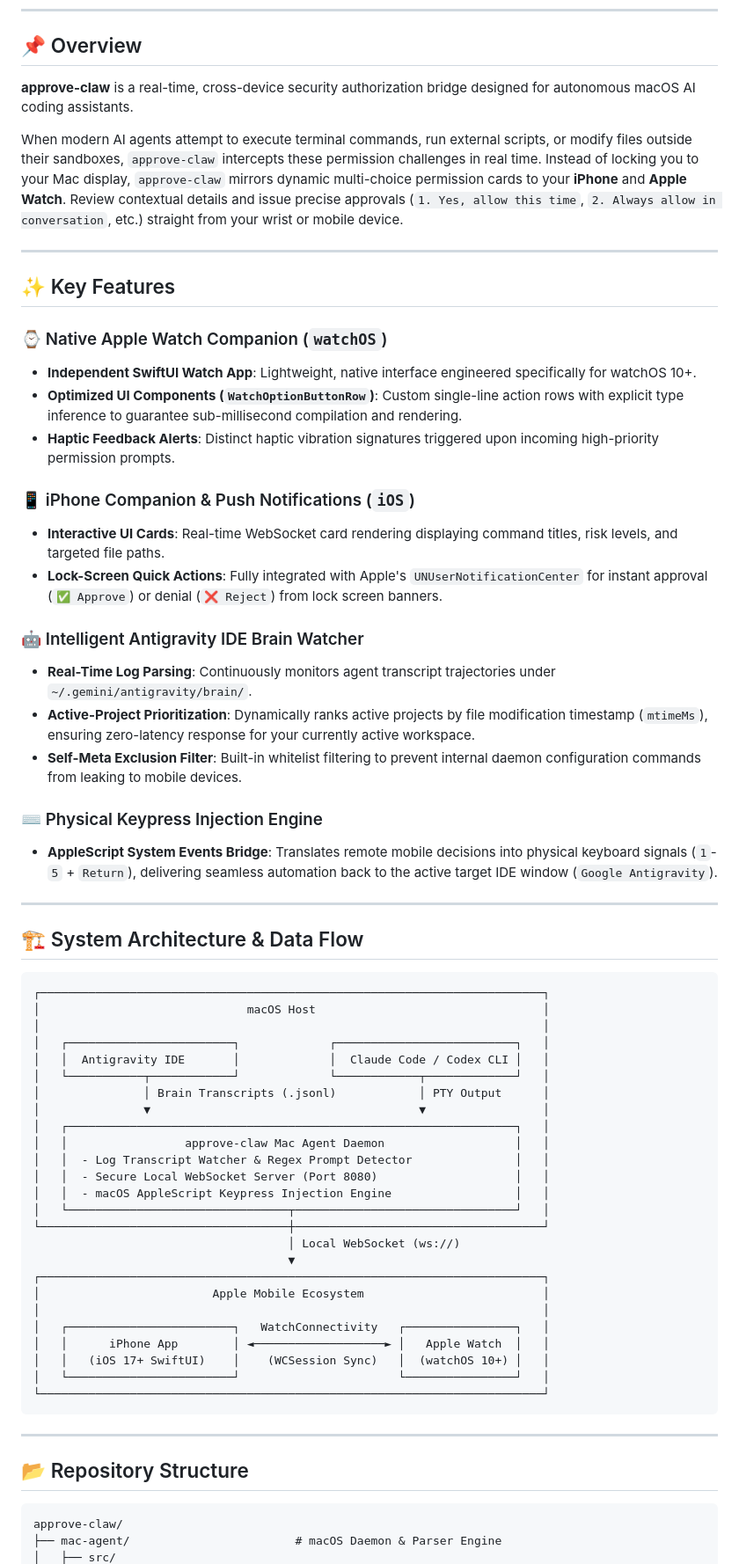
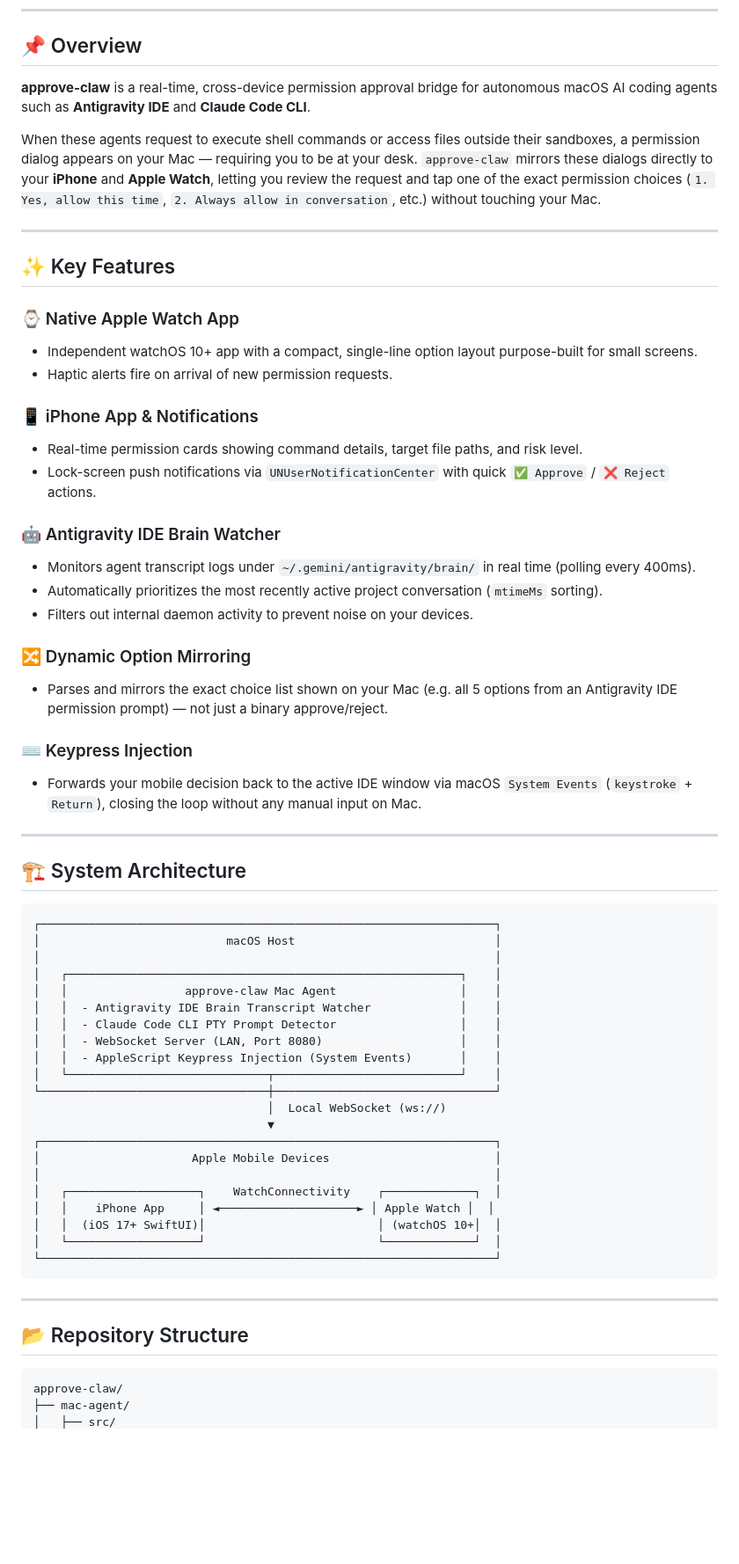
Before and after one commit to tian0t/approve-claw, a Markdown page: README.md, the part around one of its changes. Shown at 88% size. Rendered like a GitHub page; blank space fills up the shorter version.

````diff
--- a/README.md
+++ b/README.md
@@ -21,61 +21,59 @@
 
 ## 📌 Overview
 
-**approve-claw** is a real-time, cross-device security authorization bridge designed for autonomous macOS AI coding assistants.
+**approve-claw** is a real-time, cross-device permission approval bridge for autonomous macOS AI coding agents such as **Antigravity IDE** and **Claude Code CLI**.
 
-When modern AI agents attempt to execute terminal commands, run external scripts, or modify files outside their sandboxes, `approve-claw` intercepts these permission challenges in real time. Instead of locking you to your Mac display, `approve-claw` mirrors dynamic multi-choice permission cards to your **iPhone** and **Apple Watch**. Review contextual details and issue precise approvals (`1. Yes, allow this time`, `2. Always allow in conversation`, etc.) straight from your wrist or mobile device.
+When these agents request to execute shell commands or access files outside their sandboxes, a permission dialog appears on your Mac — requiring you to be at your desk. `approve-claw` mirrors these dialogs directly to your **iPhone** and **Apple Watch**, letting you review the request and tap one of the exact permission choices (`1. Yes, allow this time`, `2. Always allow in conversation`, etc.) without touching your Mac.
 
 ---
 
 ## ✨ Key Features
 
-### ⌚ Native Apple Watch Companion (`watchOS`)
-- **Independent SwiftUI Watch App**: Lightweight, native interface engineered specifically for watchOS 10+.
-- **Optimized UI Components (`WatchOptionButtonRow`)**: Custom single-line action rows with explicit type inference to guarantee sub-millisecond compilation and rendering.
-- **Haptic Feedback Alerts**: Distinct haptic vibration signatures triggered upon incoming high-priority permission prompts.
+### ⌚ Native Apple Watch App
+- Independent watchOS 10+ app with a compact, single-line option layout purpose-built for small screens.
+- Haptic alerts fire on arrival of new permission requests.
 
-### 📱 iPhone Companion & Push Notifications (`iOS`)
-- **Interactive UI Cards**: Real-time WebSocket card rendering displaying command titles, risk levels, and targeted file paths.
-- **Lock-Screen Quick Actions**: Fully integrated with Apple's `UNUserNotificationCenter` for instant approval (`✅ Approve`) or denial (`❌ Reject`) from lock screen banners.
+### 📱 iPhone App & Notifications
+- Real-time permission cards showing command details, target file paths, and risk level.
+- Lock-screen push notifications via `UNUserNotificationCenter` with quick `✅ Approve` / `❌ Reject` actions.
 
-### 🤖 Intelligent Antigravity IDE Brain Watcher
-- **Real-Time Log Parsing**: Continuously monitors agent transcript trajectories under `~/.gemini/antigravity/brain/`.
-- **Active-Project Prioritization**: Dynamically ranks active projects by file modification timestamp (`mtimeMs`), ensuring zero-latency response for your currently active workspace.
-- **Self-Meta Exclusion Filter**: Built-in whitelist filtering to prevent internal daemon configuration commands from leaking to mobile devices.
+### 🤖 Antigravity IDE Brain Watcher
+- Monitors agent transcript logs under `~/.gemini/antigravity/brain/` in real time (polling every 400ms).
+- Automatically prioritizes the most recently active project conversation (`mtimeMs` sorting).
+- Filters out internal daemon activity to prevent noise on your devices.
 
-### ⌨️ Physical Keypress Injection Engine
-- **AppleScript System Events Bridge**: Translates remote mobile decisions into physical keyboard signals (`1`-`5` + `Return`), delivering seamless automation back to the active target IDE window (`Google Antigravity`).
+### 🔀 Dynamic Option Mirroring
+- Parses and mirrors the exact choice list shown on your Mac (e.g. all 5 options from an Antigravity IDE permission prompt) — not just a binary approve/reject.
+
+### ⌨️ Keypress Injection
+- Forwards your mobile decision back to the active IDE window via macOS `System Events` (`keystroke` + `Return`), closing the loop without any manual input on Mac.
 
 ---
 
-## 🏗️ System Architecture & Data Flow
+## 🏗️ System Architecture
 
 ```
-┌─────────────────────────────────────────────────────────────────────────┐
-│                              macOS Host                                 │
-│                                                                         │
-│   ┌────────────────────────┐             ┌──────────────────────────┐   │
-│   │  Antigravity IDE       │             │  Claude Code / Codex CLI │   │
-│   └───────────┬────────────┘             └────────────┬─────────────┘   │
-│               │ Brain Transcripts (.jsonl)            │ PTY Output      │
-│               ▼                                       ▼                 │
-│   ┌─────────────────────────────────────────────────────────────────┐   │
-│   │                 approve-claw Mac Agent Daemon                   │   │
-│   │  - Log Transcript Watcher & Regex Prompt Detector               │   │
-│   │  - Secure Local WebSocket Server (Port 8080)                    │   │
-│   │  - macOS AppleScript Keypress Injection Engine                  │   │
-│   └────────────────────────────────┬────────────────────────────────┘   │
-└────────────────────────────────────┼────────────────────────────────────┘
-                                     │ Local WebSocket (ws://)
-                                     ▼
-┌─────────────────────────────────────────────────────────────────────────┐
-│                         Apple Mobile Ecosystem                          │
-│                                                                         │
-│   ┌────────────────────────┐   WatchConnectivity   ┌────────────────┐   │
-│   │      iPhone App        │ ◄───────────────────► │   Apple Watch  │   │
-│   │   (iOS 17+ SwiftUI)    │    (WCSession Sync)   │  (watchOS 10+) │   │
-│   └────────────────────────┘                       └────────────────┘   │
-└─────────────────────────────────────────────────────────────────────────┘
+┌──────────────────────────────────────────────────────────────────┐
+│                           macOS Host                             │
+│                                                                  │
+│   ┌─────────────────────────────────────────────────────────┐    │
+│   │                 approve-claw Mac Agent                  │    │
+│   │  - Antigravity IDE Brain Transcript Watcher             │    │
+│   │  - Claude Code CLI PTY Prompt Detector                  │    │
+│   │  - WebSocket Server (LAN, Port 8080)                    │    │
+│   │  - AppleScript Keypress Injection (System Events)       │    │
+│   └─────────────────────────────┬───────────────────────────┘    │
+└─────────────────────────────────┼────────────────────────────────┘
+                                  │  Local WebSocket (ws://)
+                                  ▼
+┌──────────────────────────────────────────────────────────────────┐
+│                      Apple Mobile Devices                        │
+│                                                                  │
+│   ┌───────────────────┐    WatchConnectivity    ┌─────────────┐  │
+│   │    iPhone App     │ ◄────────────────────► │ Apple Watch │  │
+│   │  (iOS 17+ SwiftUI)│                         │ (watchOS 10+│  │
+│   └───────────────────┘                         └─────────────┘  │
+└──────────────────────────────────────────────────────────────────┘
 ```
 
 ---
@@ -84,5 +82,5 @@ When modern AI agents attempt to execute terminal commands, run external scripts
 
 ```
 approve-claw/
-├── mac-agent/                        # macOS Daemon & Parser Engine
+├── mac-agent/
 │   ├── src/
````
Also changed, not shown: other parts of README.md (+46 -59 lines).
